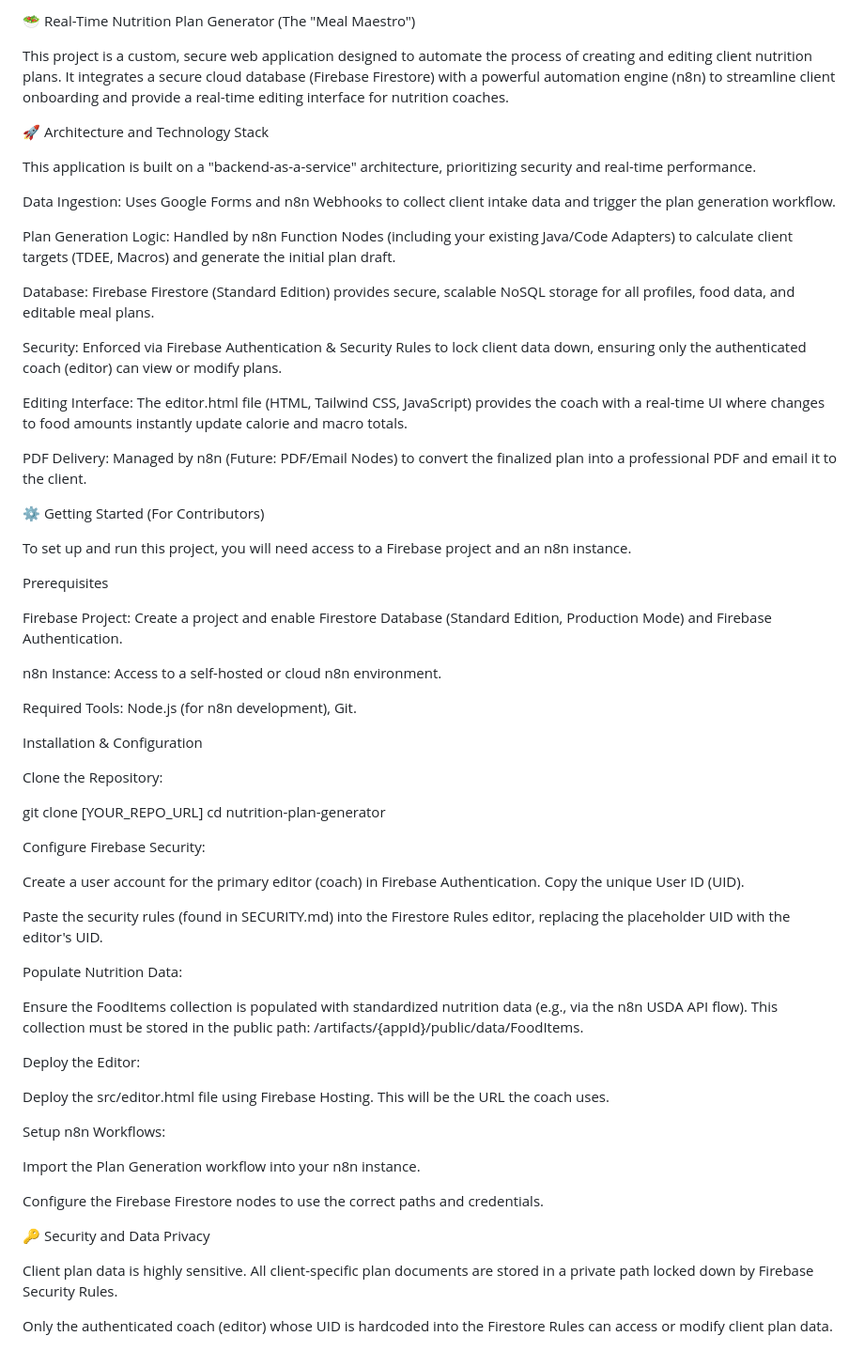
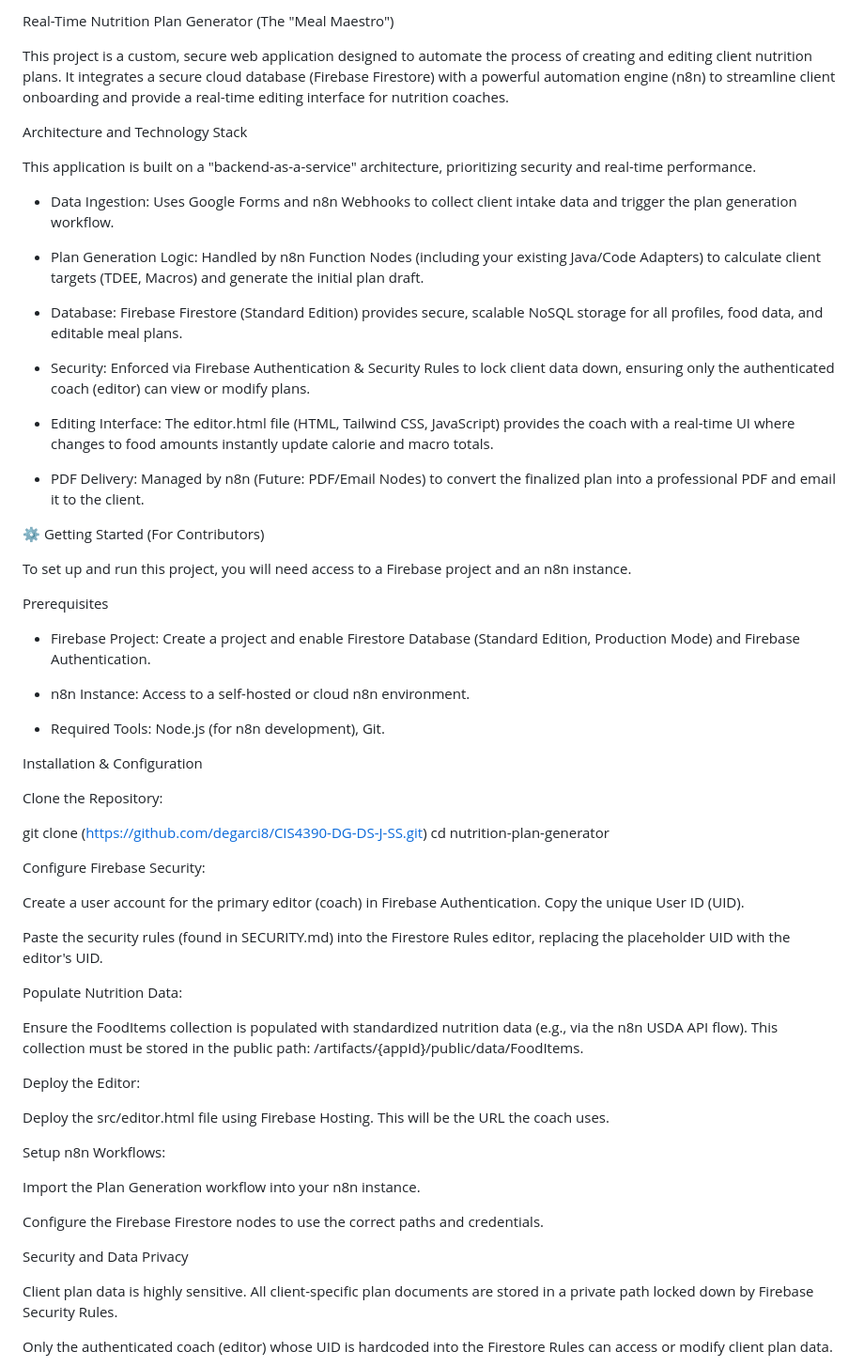
Before and after one commit to degarci8/CIS4390-DG-DS-J-SS, a Markdown page: README.md, the part around the change. Shown at 94% size. Rendered like a GitHub page.

Commit message:
Refactor README for better readability
Updated README.md to improve formatting and clarity.

```diff
--- a/README.md
+++ b/README.md
@@ -1,40 +1,47 @@
-🥗 Real-Time Nutrition Plan Generator (The "Meal Maestro")
+Real-Time Nutrition Plan Generator (The "Meal Maestro")
 
 This project is a custom, secure web application designed to automate the process of creating and editing client nutrition plans. It integrates a secure cloud database (Firebase Firestore) with a powerful automation engine (n8n) to streamline client onboarding and provide a real-time editing interface for nutrition coaches.
 
-🚀 Architecture and Technology Stack
+
+Architecture and Technology Stack
 
 This application is built on a "backend-as-a-service" architecture, prioritizing security and real-time performance.
 
-Data Ingestion: Uses Google Forms and n8n Webhooks to collect client intake data and trigger the plan generation workflow.
 
-Plan Generation Logic: Handled by n8n Function Nodes (including your existing Java/Code Adapters) to calculate client targets (TDEE, Macros) and generate the initial plan draft.
+- Data Ingestion: Uses Google Forms and n8n Webhooks to collect client intake data and trigger the plan generation workflow.
 
-Database: Firebase Firestore (Standard Edition) provides secure, scalable NoSQL storage for all profiles, food data, and editable meal plans.
+- Plan Generation Logic: Handled by n8n Function Nodes (including your existing Java/Code Adapters) to calculate client targets (TDEE, Macros) and generate the initial plan draft.
 
-Security: Enforced via Firebase Authentication & Security Rules to lock client data down, ensuring only the authenticated coach (editor) can view or modify plans.
+- Database: Firebase Firestore (Standard Edition) provides secure, scalable NoSQL storage for all profiles, food data, and editable meal plans.
 
-Editing Interface: The editor.html file (HTML, Tailwind CSS, JavaScript) provides the coach with a real-time UI where changes to food amounts instantly update calorie and macro totals.
+- Security: Enforced via Firebase Authentication & Security Rules to lock client data down, ensuring only the authenticated coach (editor) can view or modify plans.
 
-PDF Delivery: Managed by n8n (Future: PDF/Email Nodes) to convert the finalized plan into a professional PDF and email it to the client.
+- Editing Interface: The editor.html file (HTML, Tailwind CSS, JavaScript) provides the coach with a real-time UI where changes to food amounts instantly update calorie and macro totals.
+
+- PDF Delivery: Managed by n8n (Future: PDF/Email Nodes) to convert the finalized plan into a professional PDF and email it to the client.
+
+
 
 ⚙️ Getting Started (For Contributors)
 
 To set up and run this project, you will need access to a Firebase project and an n8n instance.
 
+
 Prerequisites
 
-Firebase Project: Create a project and enable Firestore Database (Standard Edition, Production Mode) and Firebase Authentication.
+- Firebase Project: Create a project and enable Firestore Database (Standard Edition, Production Mode) and Firebase Authentication.
 
-n8n Instance: Access to a self-hosted or cloud n8n environment.
+- n8n Instance: Access to a self-hosted or cloud n8n environment.
 
-Required Tools: Node.js (for n8n development), Git.
+- Required Tools: Node.js (for n8n development), Git.
+
+
 
 Installation & Configuration
 
 Clone the Repository:
 
-git clone [YOUR_REPO_URL]
+git clone (https://github.com/degarci8/CIS4390-DG-DS-J-SS.git)
 cd nutrition-plan-generator
 
 
@@ -44,13 +51,16 @@ Create a user account for the primary editor (coach) in Firebase Authentication.
 
 Paste the security rules (found in SECURITY.md) into the Firestore Rules editor, replacing the placeholder UID with the editor's UID.
 
+
 Populate Nutrition Data:
 
 Ensure the FoodItems collection is populated with standardized nutrition data (e.g., via the n8n USDA API flow). This collection must be stored in the public path: /artifacts/{appId}/public/data/FoodItems.
 
+
 Deploy the Editor:
 
 Deploy the src/editor.html file using Firebase Hosting. This will be the URL the coach uses.
+
 
 Setup n8n Workflows:
 
@@ -58,7 +68,10 @@ Import the Plan Generation workflow into your n8n instance.
 
 Configure the Firebase Firestore nodes to use the correct paths and credentials.
 
-🔑 Security and Data Privacy
+
+
+Security and Data Privacy
+
 
 Client plan data is highly sensitive. All client-specific plan documents are stored in a private path locked down by Firebase Security Rules.
 
```
